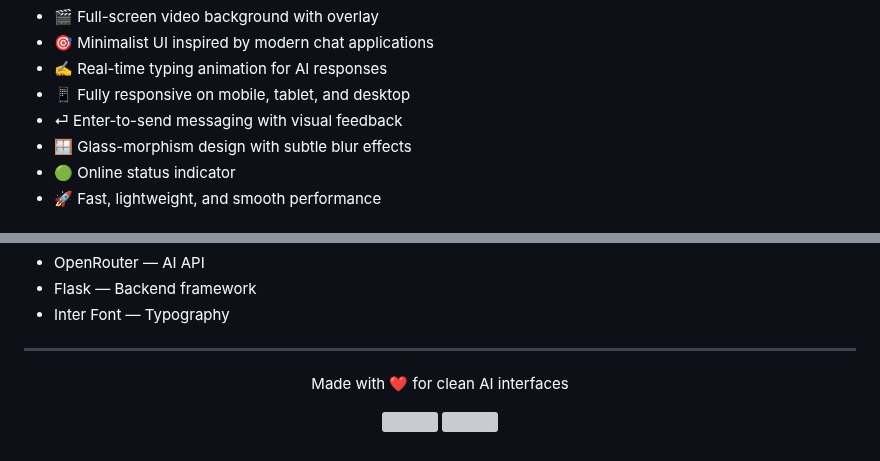
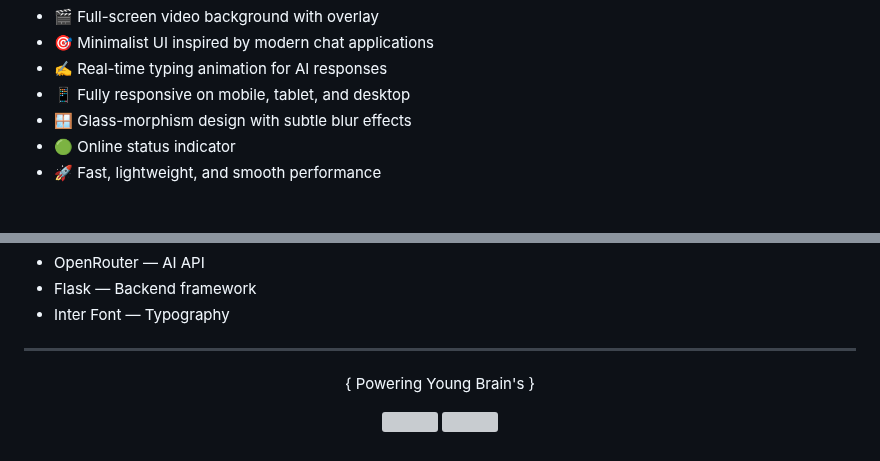
Before and after one commit to daemonunit42/Larow-Intelligence, a Markdown page: README.md, 2 parts joined by grey strips. GitHub-like rendering; grey boxes are pictures that could not be loaded.

```diff
--- a/README.md
+++ b/README.md
@@ -20,7 +20,6 @@
   <li>🎯 Minimalist UI inspired by modern chat applications</li>
   <li>✍️ Real-time typing animation for AI responses</li>
   <li>📱 Fully responsive on mobile, tablet, and desktop</li>
-  <li>⏎ Enter-to-send messaging with visual feedback</li>
   <li>🪟 Glass-morphism design with subtle blur effects</li>
   <li>🟢 Online status indicator</li>
   <li>🚀 Fast, lightweight, and smooth performance</li>
@@ -166,7 +153,7 @@ MIT License — free to use and modify.
 <hr>
 
 <p align="center">
-  Made with ❤️ for clean AI interfaces
+  { Powering Young Brain's }
 </p>
 
 <p align="center">
```
Also changed, not shown: other parts of README.md (+0 -12 lines).
